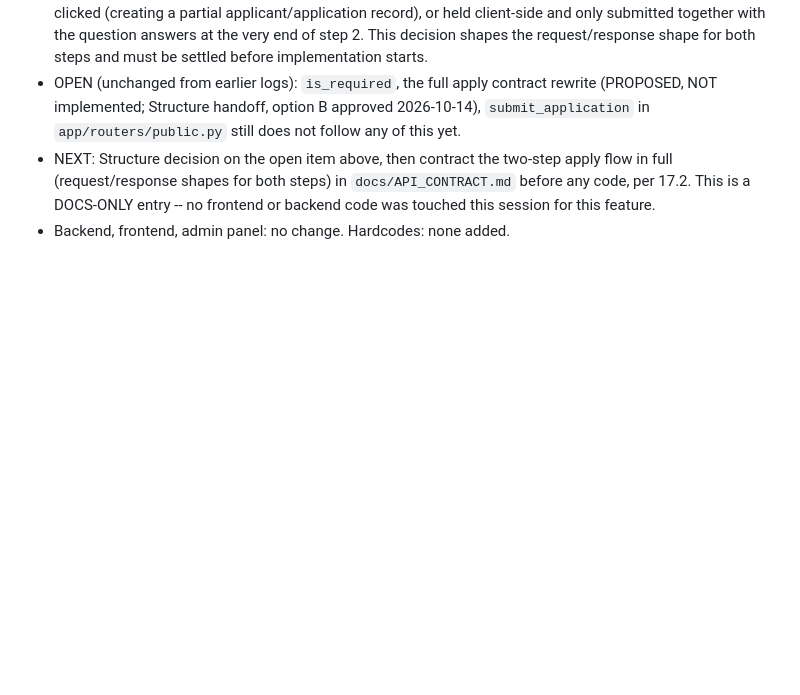
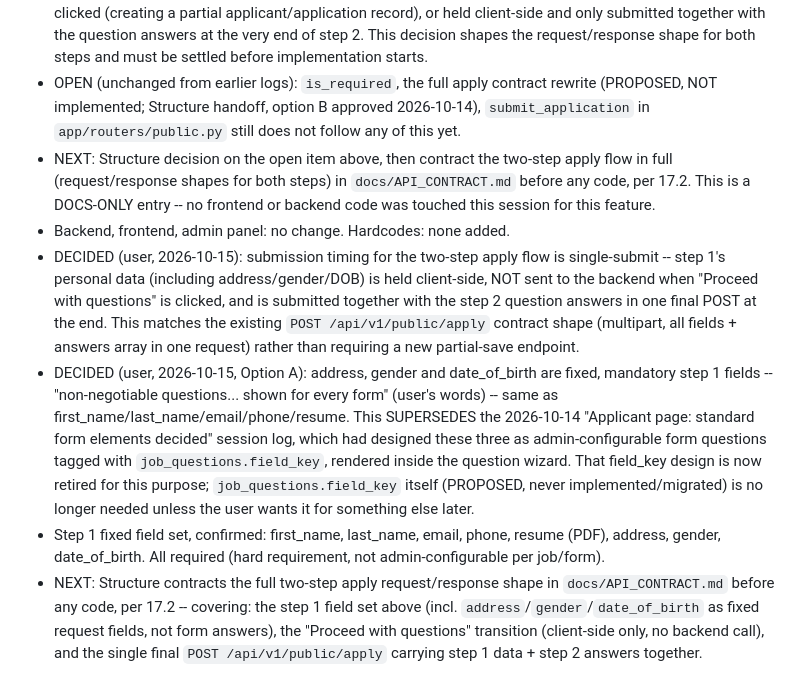
Before and after one commit to itsolutions123/bte_webapp, a Markdown page: PROJECT_STATE.md, the part around the change. Rendered like a GitHub page; blank space fills up the shorter version.

Commit message:
Contract the two-step apply flow: address/gender/date_of_birth as fixed step 1 fields, client-side-only step transition, single final submit; retire field_key design

```diff
--- a/PROJECT_STATE.md
+++ b/PROJECT_STATE.md
@@ -413,3 +413,7 @@
 - OPEN (unchanged from earlier logs): `is_required`, the full apply contract rewrite (PROPOSED, NOT implemented; Structure handoff, option B approved 2026-10-14), `submit_application` in `app/routers/public.py` still does not follow any of this yet.
 - NEXT: Structure decision on the open item above, then contract the two-step apply flow in full (request/response shapes for both steps) in `docs/API_CONTRACT.md` before any code, per 17.2. This is a DOCS-ONLY entry -- no frontend or backend code was touched this session for this feature.
 - Backend, frontend, admin panel: no change. Hardcodes: none added.
+- DECIDED (user, 2026-10-15): submission timing for the two-step apply flow is single-submit -- step 1's personal data (including address/gender/DOB) is held client-side, NOT sent to the backend when "Proceed with questions" is clicked, and is submitted together with the step 2 question answers in one final POST at the end. This matches the existing `POST /api/v1/public/apply` contract shape (multipart, all fields + answers array in one request) rather than requiring a new partial-save endpoint.
+- DECIDED (user, 2026-10-15, Option A): address, gender and date_of_birth are fixed, mandatory step 1 fields -- "non-negotiable questions... shown for every form" (user's words) -- same as first_name/last_name/email/phone/resume. This SUPERSEDES the 2026-10-14 "Applicant page: standard form elements decided" session log, which had designed these three as admin-configurable form questions tagged with `job_questions.field_key`, rendered inside the question wizard. That field_key design is now retired for this purpose; `job_questions.field_key` itself (PROPOSED, never implemented/migrated) is no longer needed unless the user wants it for something else later.
+- Step 1 fixed field set, confirmed: first_name, last_name, email, phone, resume (PDF), address, gender, date_of_birth. All required (hard requirement, not admin-configurable per job/form).
+- NEXT: Structure contracts the full two-step apply request/response shape in `docs/API_CONTRACT.md` before any code, per 17.2 -- covering: the step 1 field set above (incl. `address`/`gender`/`date_of_birth` as fixed request fields, not form answers), the "Proceed with questions" transition (client-side only, no backend call), and the single final `POST /api/v1/public/apply` carrying step 1 data + step 2 answers together.
```
Also changed, not shown: docs/API_CONTRACT.md (+5 -5 lines).
